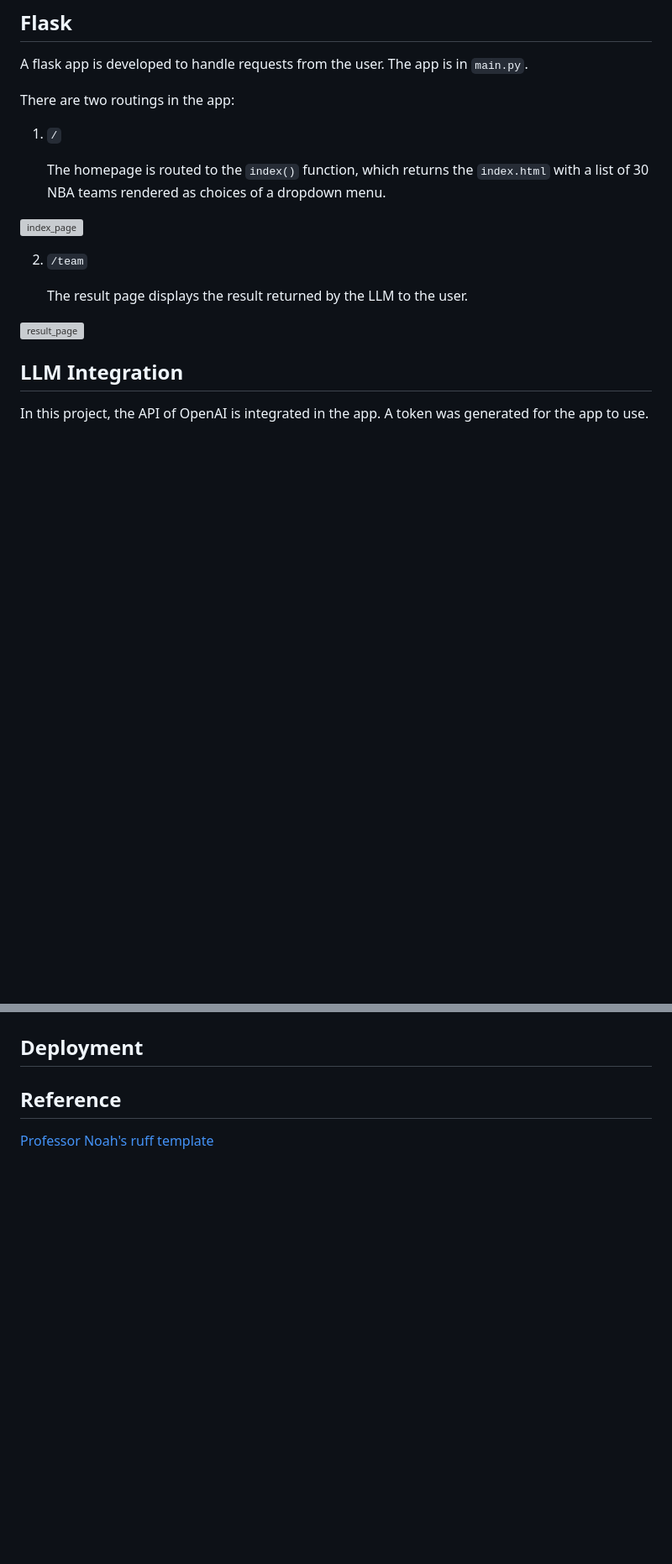
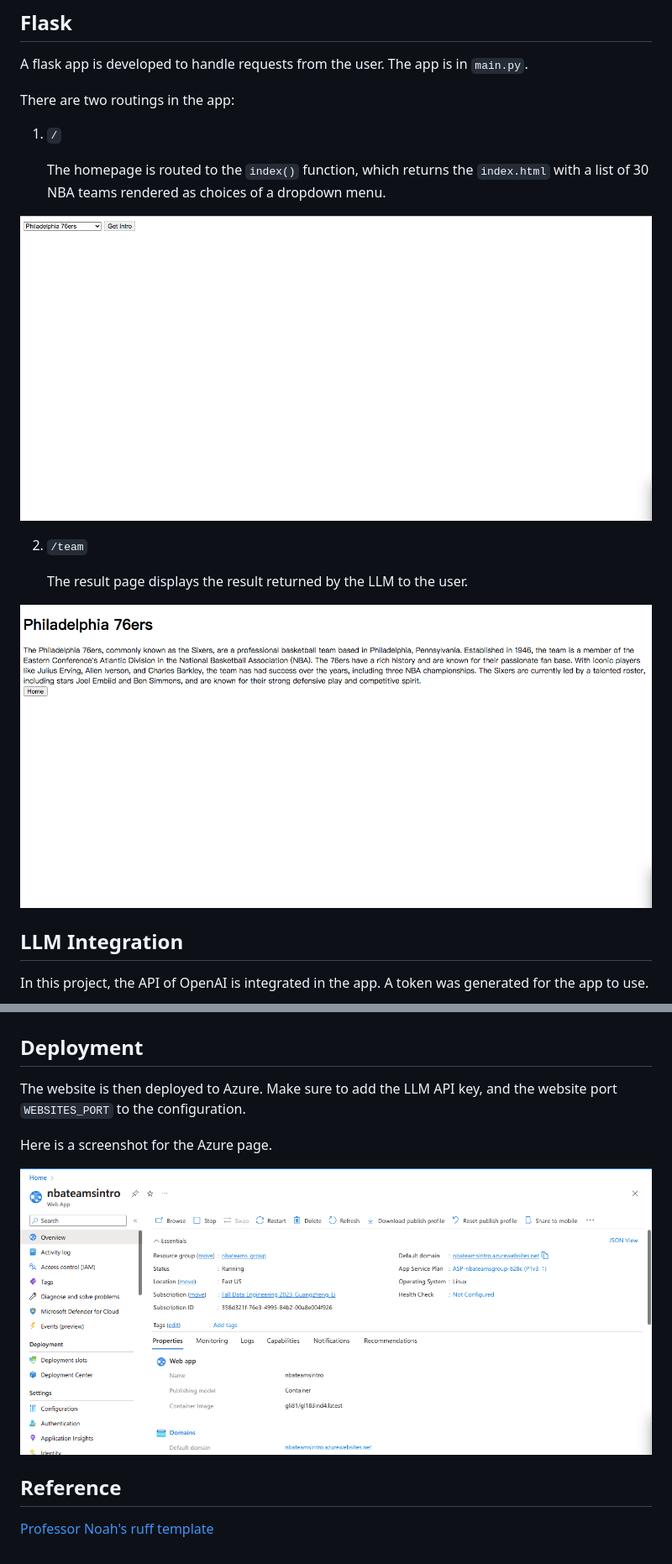
Before and after one commit to nogibjj/Individual_Proj_4_Gavin_Li, a Markdown page: README.md, 2 parts joined by grey strips. Shown: that part at 84% size. Rendered like a GitHub page; pictures changed too: resources/index.png (added), resources/nbateamsintro.png (added), resources/rslt_page.png (added); blank space fills up the shorter version; grey boxes are pictures that could not be loaded.

Commit message:
modified README & added pics"

```diff
--- a/README.md
+++ b/README.md
@@ -24,13 +24,13 @@ There are two routings in the app:
 
     The homepage is routed to the `index()` function, which returns the `index.html` with a list of 30 NBA teams rendered as choices of a dropdown menu.
 
-![index_page]()
+![index_page](./resources/index.png)
 
 2. `/team`
 
     The result page displays the result returned by the LLM to the user.
 
-![result_page]()
+![result_page](./resources/rslt_page.png)
 
 ## LLM Integration
 
@@ -72,5 +72,11 @@ Here is what this project's repository looks like after the push.
 
 ## Deployment
 
+The website is then deployed to Azure. Make sure to add the LLM API key, and the website port `WEBSITES_PORT` to the configuration.
+
+Here is a screenshot for the Azure page.
+
+![azure](./resources/nbateamsintro.png)
+
 ## Reference
 [Professor Noah's ruff template](https://github.com/nogibjj/python-ruff-template)
```
Also changed, not shown: other parts of README.md (+1 -1 lines).
